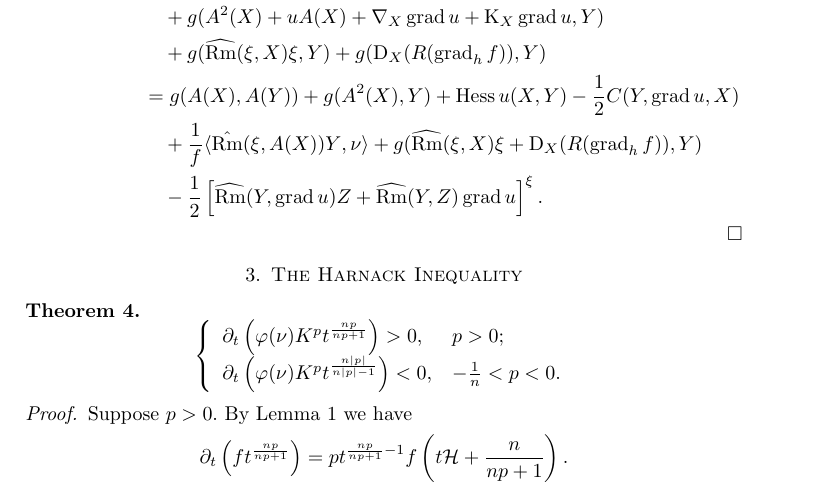
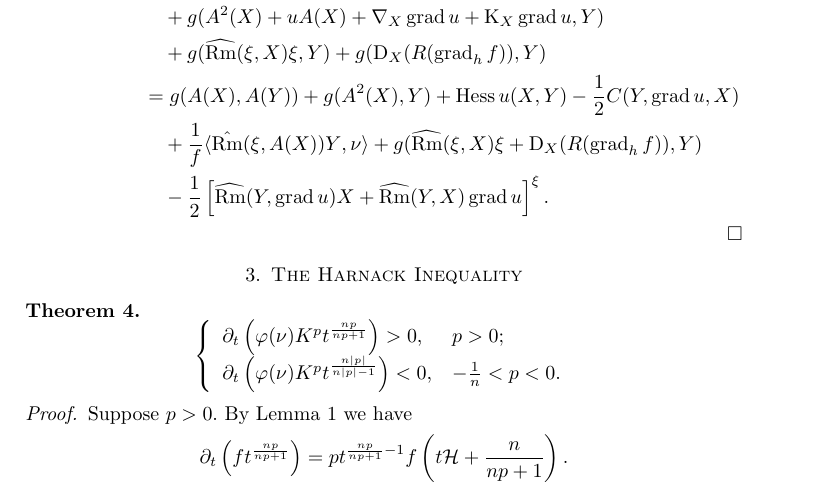
Before and after one commit to pabryan/harnack_riemannian, a LaTeX paper (main.tex): part of page 6 of 7, cut so that both start at the same text. Compiled offline with pdfLaTeX.

Commit message:
Update on Overleaf.

```diff
--- a/main.tex
+++ b/main.tex
@@ -363,7 +363,7 @@ Then, we observe that by equation \eqref{gauss equ2} defining $\tilde{\nabla}$ w
 &\quad + g(\widehat{\Rm}(\xi, X)\xi, Y) + g(\D_X (R(\grad_h f)), Y) \\
 &= g(A(X), A(Y)) + g(A^2(X), Y) + \hess u (X, Y) -\frac{1}{2} C(Y, \grad u, X) \\
 &\quad +\frac{1}{f} \ip{\hat{\Rm} (\xi, A(X))Y}{\nu} + g(\widehat{\Rm}(\xi, X)\xi  + \D_X (R(\grad_h f)), Y) \\
-&\quad -\frac{1}{2} \left[\widehat{\Rm} (Y, \grad u)Z +  \widehat{\Rm} (Y, Z) \grad u\right]^{\xi}.
+&\quad -\frac{1}{2} \left[\widehat{\Rm} (Y, \grad u)X +  \widehat{\Rm} (Y, X) \grad u\right]^{\xi}.
 \end{split}
 \]
 \end{proof}
```
Also changed, not shown: main.tex (2 more changed lines).
